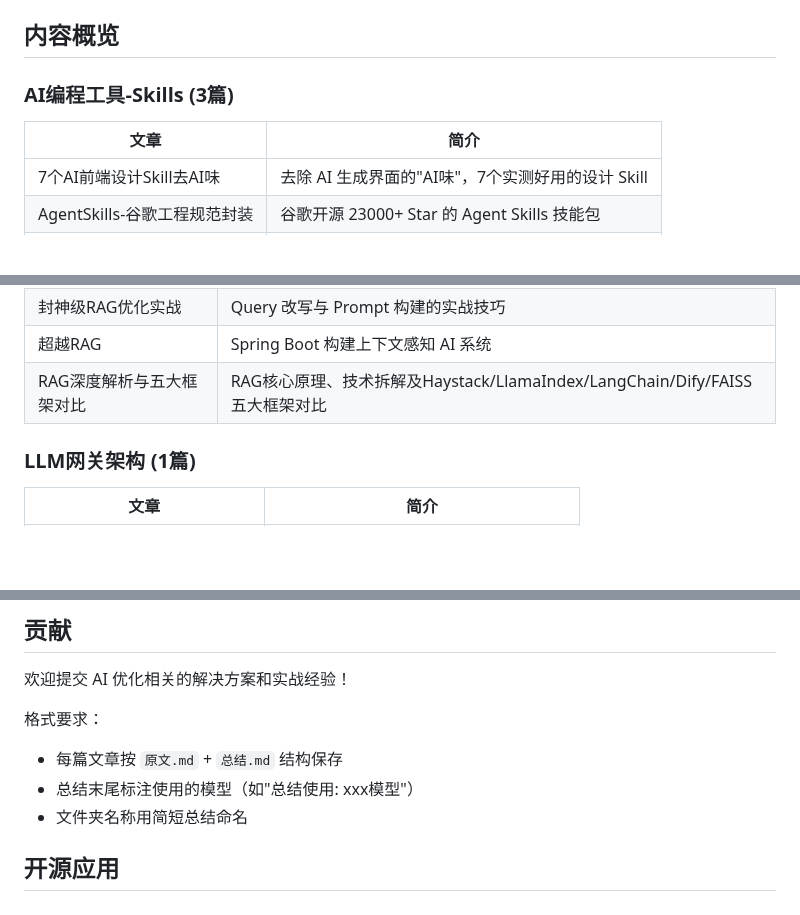
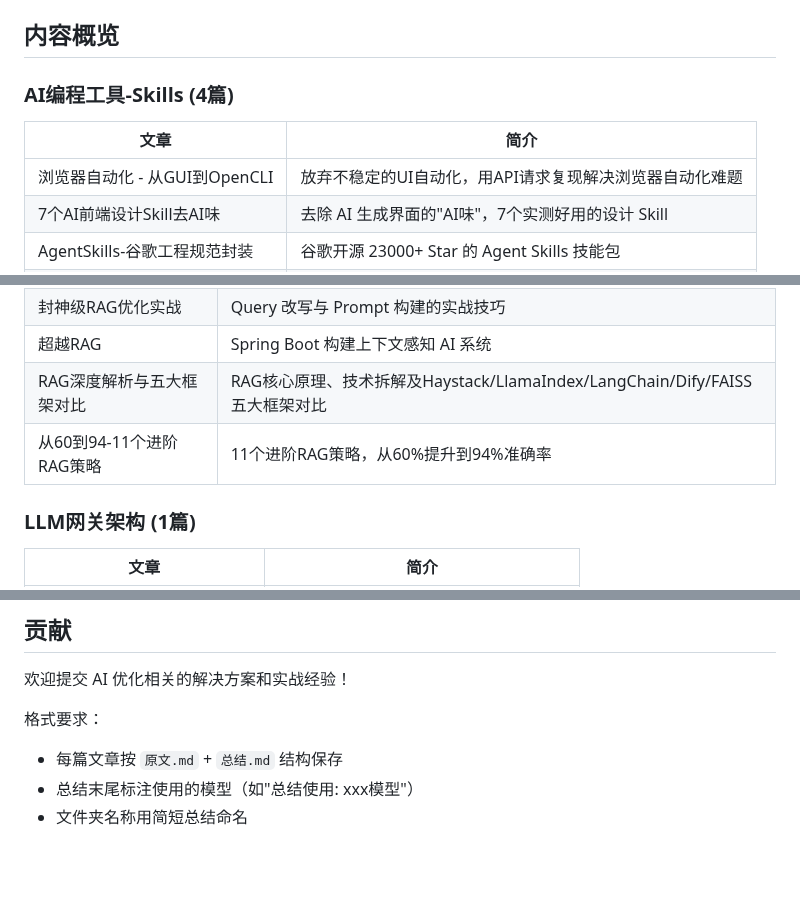
Before and after one commit to see311/ai-optimization-solutions, a Markdown page: README.md, 3 parts joined by grey strips. GitHub-like rendering; blank space fills up the shorter version.

Commit message:
docs: 更新README - 添加浏览器自动化文章

```diff
--- a/README.md
+++ b/README.md
@@ -21,10 +21,11 @@ ai-optimization-solutions/
 
 ## 内容概览
 
-### AI编程工具-Skills (3篇)
+### AI编程工具-Skills (4篇)
 
 | 文章 | 简介 |
 |------|------|
+| 浏览器自动化 - 从GUI到OpenCLI | 放弃不稳定的UI自动化，用API请求复现解决浏览器自动化难题 |
 | 7个AI前端设计Skill去AI味 | 去除 AI 生成界面的"AI味"，7个实测好用的设计 Skill |
 | AgentSkills-谷歌工程规范封装 | 谷歌开源 23000+ Star 的 Agent Skills 技能包 |
 | MiniMax-Skills-AI编程技能包 | MiniMax 官方的生产级开发技能包 |
@@ -55,6 +56,7 @@ ai-optimization-solutions/
 | 封神级RAG优化实战 | Query 改写与 Prompt 构建的实战技巧 |
 | 超越RAG | Spring Boot 构建上下文感知 AI 系统 |
 | RAG深度解析与五大框架对比 | RAG核心原理、技术拆解及Haystack/LlamaIndex/LangChain/Dify/FAISS五大框架对比 |
+| 从60到94-11个进阶RAG策略 | 11个进阶RAG策略，从60%提升到94%准确率 |
 
 ### LLM网关架构 (1篇)
 
@@ -78,5 +80,3 @@ ai-optimization-solutions/
 - 每篇文章按 `原文.md` + `总结.md` 结构保存
 - 总结末尾标注使用的模型（如"总结使用: xxx模型"）
 - 文件夹名称用简短总结命名
-
-## 开源应用
```
